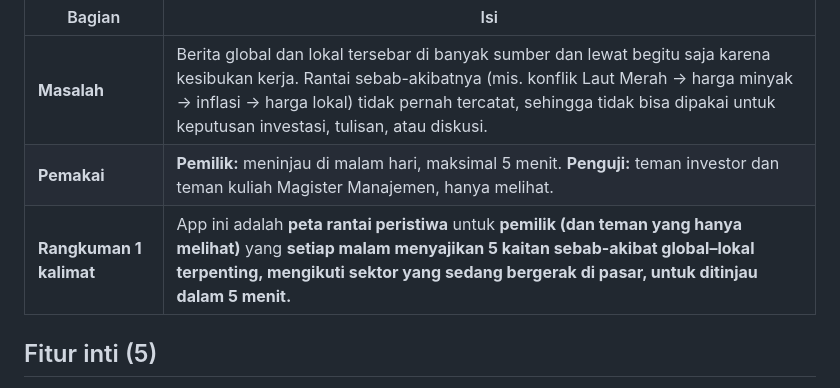
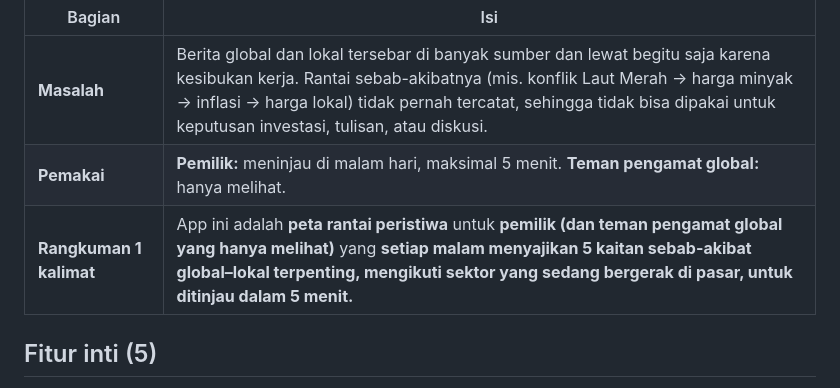
Before and after one commit to eddysaskara-sys/peta-rantai-peristiwa, a Markdown page: BRIEF.md, the part around the change. GitHub-like rendering.

Commit message:
BRIEF: pemakai disesuaikan dengan slide (teman pengamat global, hanya melihat)
Co-Authored-By: Claude Opus 5.5 <noreply@anthropic.com>
Claude-Session: https://claude.ai/code/session_01FpXXS7j8DNM6P5xjwWqAZ7

```diff
--- a/BRIEF.md
+++ b/BRIEF.md
@@ -3,8 +3,8 @@
 | Bagian | Isi |
 |---|---|
 | **Masalah** | Berita global dan lokal tersebar di banyak sumber dan lewat begitu saja karena kesibukan kerja. Rantai sebab-akibatnya (mis. konflik Laut Merah → harga minyak → inflasi → harga lokal) tidak pernah tercatat, sehingga tidak bisa dipakai untuk keputusan investasi, tulisan, atau diskusi. |
-| **Pemakai** | **Pemilik:** meninjau di malam hari, maksimal 5 menit. **Penguji:** teman investor dan teman kuliah Magister Manajemen, hanya melihat. |
-| **Rangkuman 1 kalimat** | App ini adalah **peta rantai peristiwa** untuk **pemilik (dan teman yang hanya melihat)** yang **setiap malam menyajikan 5 kaitan sebab-akibat global–lokal terpenting, mengikuti sektor yang sedang bergerak di pasar, untuk ditinjau dalam 5 menit.** |
+| **Pemakai** | **Pemilik:** meninjau di malam hari, maksimal 5 menit. **Teman pengamat global:** hanya melihat. |
+| **Rangkuman 1 kalimat** | App ini adalah **peta rantai peristiwa** untuk **pemilik (dan teman pengamat global yang hanya melihat)** yang **setiap malam menyajikan 5 kaitan sebab-akibat global–lokal terpenting, mengikuti sektor yang sedang bergerak di pasar, untuk ditinjau dalam 5 menit.** |
 
 ## Fitur inti (5)
 1. **Pengambilan berita otomatis** setiap hari pukul 17.30 WIB dari media besar nasional dan internasional. Setiap peristiwa menautkan sumbernya.
```
